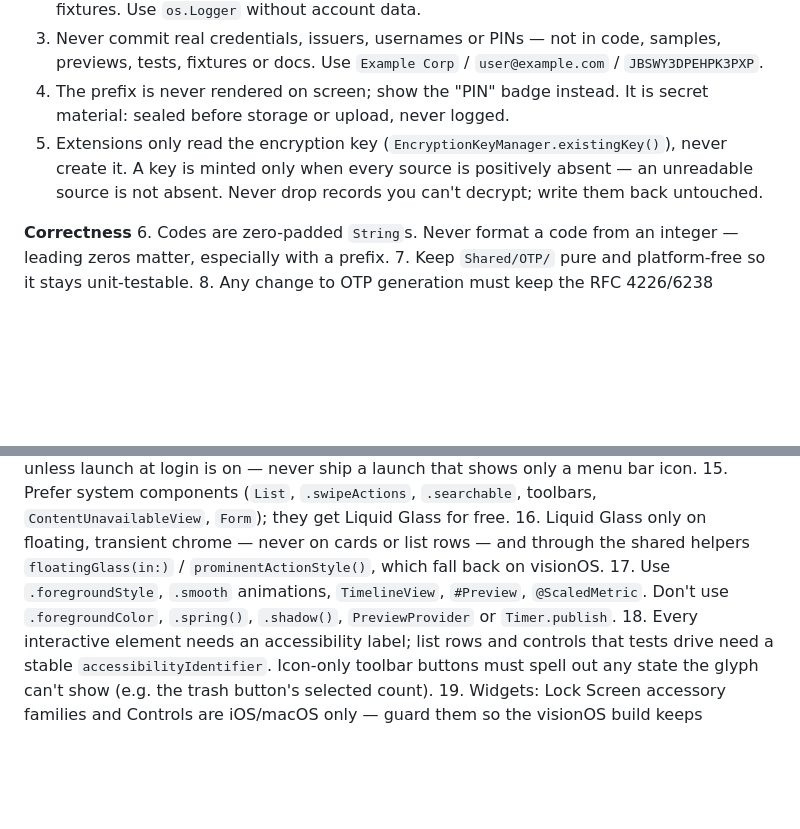
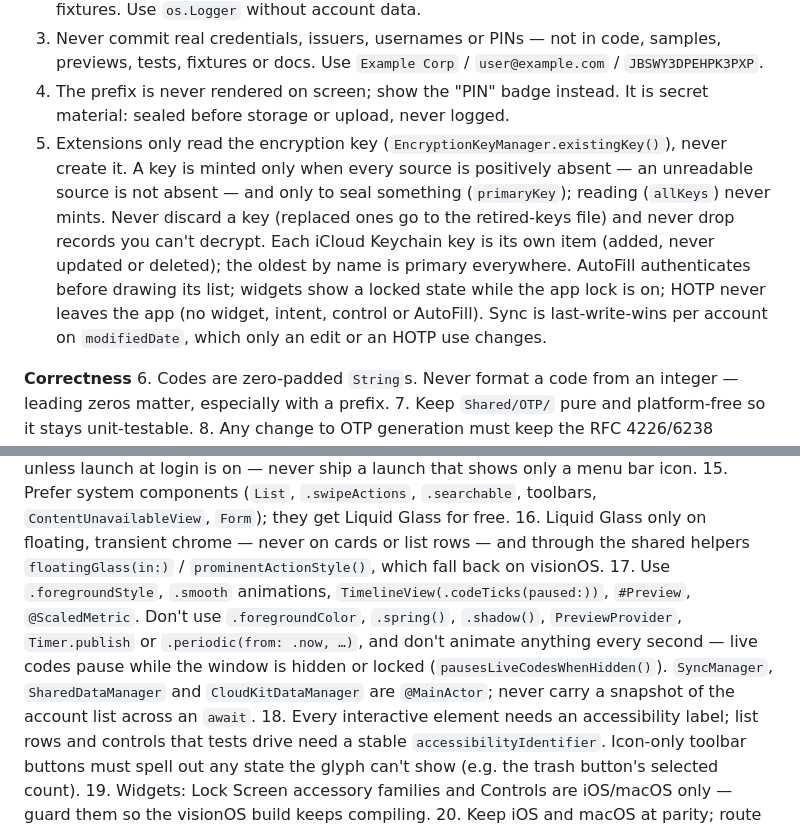
Before and after one commit to lucferbux/TOTP, a Markdown page: AGENTS.md, 2 parts joined by grey strips. Drawn GitHub-style; blank space fills up the shorter version.

```diff
--- a/AGENTS.md
+++ b/AGENTS.md
@@ -68,8 +68,13 @@ iCloud container `iCloud.com.lucferbux.TOTP`.
 4. The prefix is never rendered on screen; show the "PIN" badge instead. It is secret material:
    sealed before storage or upload, never logged.
 5. Extensions only read the encryption key (`EncryptionKeyManager.existingKey()`), never create it.
-   A key is minted only when every source is positively absent — an unreadable source is not absent.
-   Never drop records you can't decrypt; write them back untouched.
+   A key is minted only when every source is positively absent — an unreadable source is not absent —
+   and only to seal something (`primaryKey`); reading (`allKeys`) never mints. Never discard a key
+   (replaced ones go to the retired-keys file) and never drop records you can't decrypt.
+   Each iCloud Keychain key is its own item (added, never updated or deleted); the oldest by name
+   is primary everywhere. AutoFill authenticates before drawing its list; widgets show a locked
+   state while the app lock is on; HOTP never leaves the app (no widget, intent, control or AutoFill).
+   Sync is last-write-wins per account on `modifiedDate`, which only an edit or an HOTP use changes.
 
 **Correctness**
 6. Codes are zero-padded `String`s. Never format a code from an integer — leading zeros matter,
@@ -95,8 +100,12 @@ iCloud container `iCloud.com.lucferbux.TOTP`.
     `ContentUnavailableView`, `Form`); they get Liquid Glass for free.
 16. Liquid Glass only on floating, transient chrome — never on cards or list rows — and through the
     shared helpers `floatingGlass(in:)` / `prominentActionStyle()`, which fall back on visionOS.
-17. Use `.foregroundStyle`, `.smooth` animations, `TimelineView`, `#Preview`, `@ScaledMetric`.
-    Don't use `.foregroundColor`, `.spring()`, `.shadow()`, `PreviewProvider` or `Timer.publish`.
+17. Use `.foregroundStyle`, `.smooth` animations, `TimelineView(.codeTicks(paused:))`, `#Preview`,
+    `@ScaledMetric`. Don't use `.foregroundColor`, `.spring()`, `.shadow()`, `PreviewProvider`,
+    `Timer.publish` or `.periodic(from: .now, …)`, and don't animate anything every second — live
+    codes pause while the window is hidden or locked (`pausesLiveCodesWhenHidden()`).
+    `SyncManager`, `SharedDataManager` and `CloudKitDataManager` are `@MainActor`; never carry a
+    snapshot of the account list across an `await`.
 18. Every interactive element needs an accessibility label; list rows and controls that tests drive
     need a stable `accessibilityIdentifier`. Icon-only toolbar buttons must spell out any state the
     glyph can't show (e.g. the trash button's selected count).
```
Also changed, not shown: CLAUDE.md (+13 -4 lines), docs/RFE.md (+6 -1 lines).
